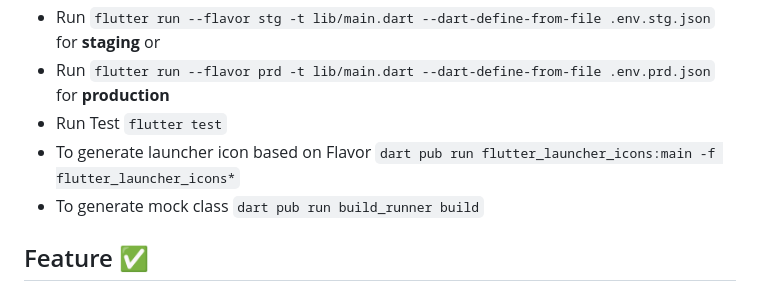
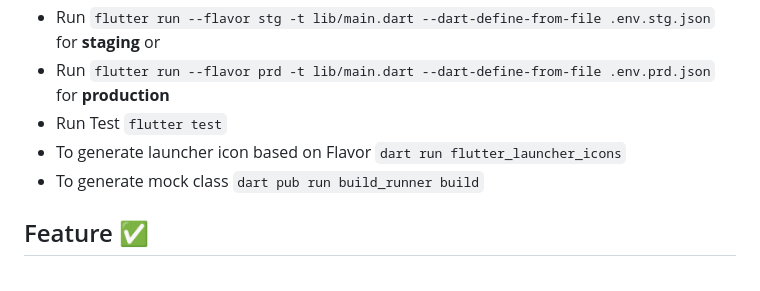
Before and after one commit to lazycatlabs/flutter_auth_app, a Markdown page: README.md, the part around the change. Drawn GitHub-style.

Commit message:
docs: update syntax to generate launcher icon

```diff
--- a/README.md
+++ b/README.md
@@ -29,7 +29,7 @@ https://github.com/lazycatlabs/flutter_auth_app/assets/1531684/53f880ed-d51e-4bc
 - Run `flutter run --flavor stg -t lib/main.dart --dart-define-from-file .env.stg.json` for **staging** or
 - Run `flutter run --flavor prd -t lib/main.dart --dart-define-from-file .env.prd.json` for **production**
 - Run Test `flutter test`
-- To generate launcher icon based on Flavor `dart pub run flutter_launcher_icons:main -f flutter_launcher_icons*`
+- To generate launcher icon based on Flavor `dart run flutter_launcher_icons`
 - To generate mock class `dart pub run build_runner build`
 
 
```
